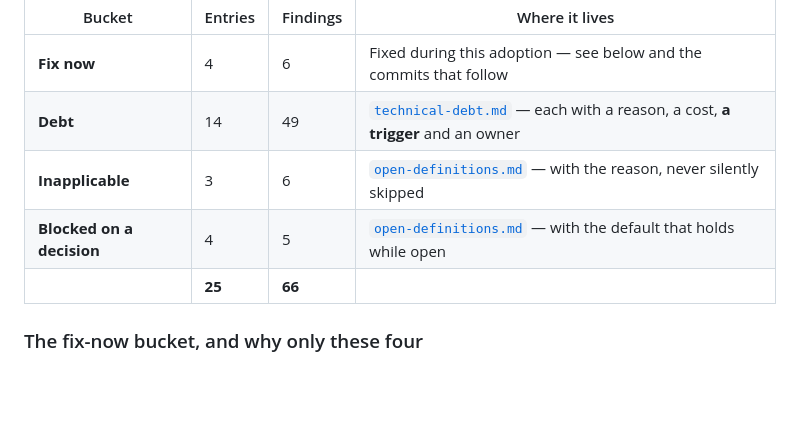
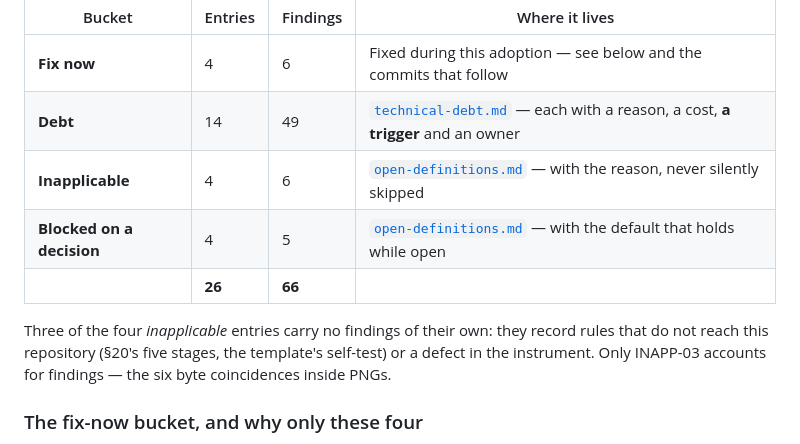
Before and after one commit to makesensedigital/picor, a Markdown page: docs/adoption-baseline.md, the part around the change. GitHub-like rendering; blank space fills up the shorter version.

Commit message:
docs(adoption): correct the inapplicable count after INAPP-04 was added
The triage table was written before the ratchet/check-assets defect was found, so
it said 3 inapplicable entries and 25 total. INAPP-04 makes it 4 and 26. Finding
counts are unchanged at 66 — three of the four inapplicable entries record rules
that do not reach this repository rather than findings about it.

Assisted-By: Claude Opus 5 (1M context)
Co-Authored-By: Claude Opus 5 (1M context) <noreply@anthropic.com>

```diff
--- a/docs/adoption-baseline.md
+++ b/docs/adoption-baseline.md
@@ -145,9 +145,13 @@ later becomes an argument.
 |---|---|---|---|
 | **Fix now** | 4 | 6 | Fixed during this adoption — see below and the commits that follow |
 | **Debt** | 14 | 49 | [`technical-debt.md`](technical-debt.md) — each with a reason, a cost, **a trigger** and an owner |
-| **Inapplicable** | 3 | 6 | [`open-definitions.md`](open-definitions.md) — with the reason, never silently skipped |
+| **Inapplicable** | 4 | 6 | [`open-definitions.md`](open-definitions.md) — with the reason, never silently skipped |
 | **Blocked on a decision** | 4 | 5 | [`open-definitions.md`](open-definitions.md) — with the default that holds while open |
-| | **25** | **66** | |
+| | **26** | **66** | |
+
+Three of the four *inapplicable* entries carry no findings of their own: they record rules that do
+not reach this repository (§20's five stages, the template's self-test) or a defect in the
+instrument. Only INAPP-03 accounts for findings — the six byte coincidences inside PNGs.
 
 ### The fix-now bucket, and why only these four
 
```
